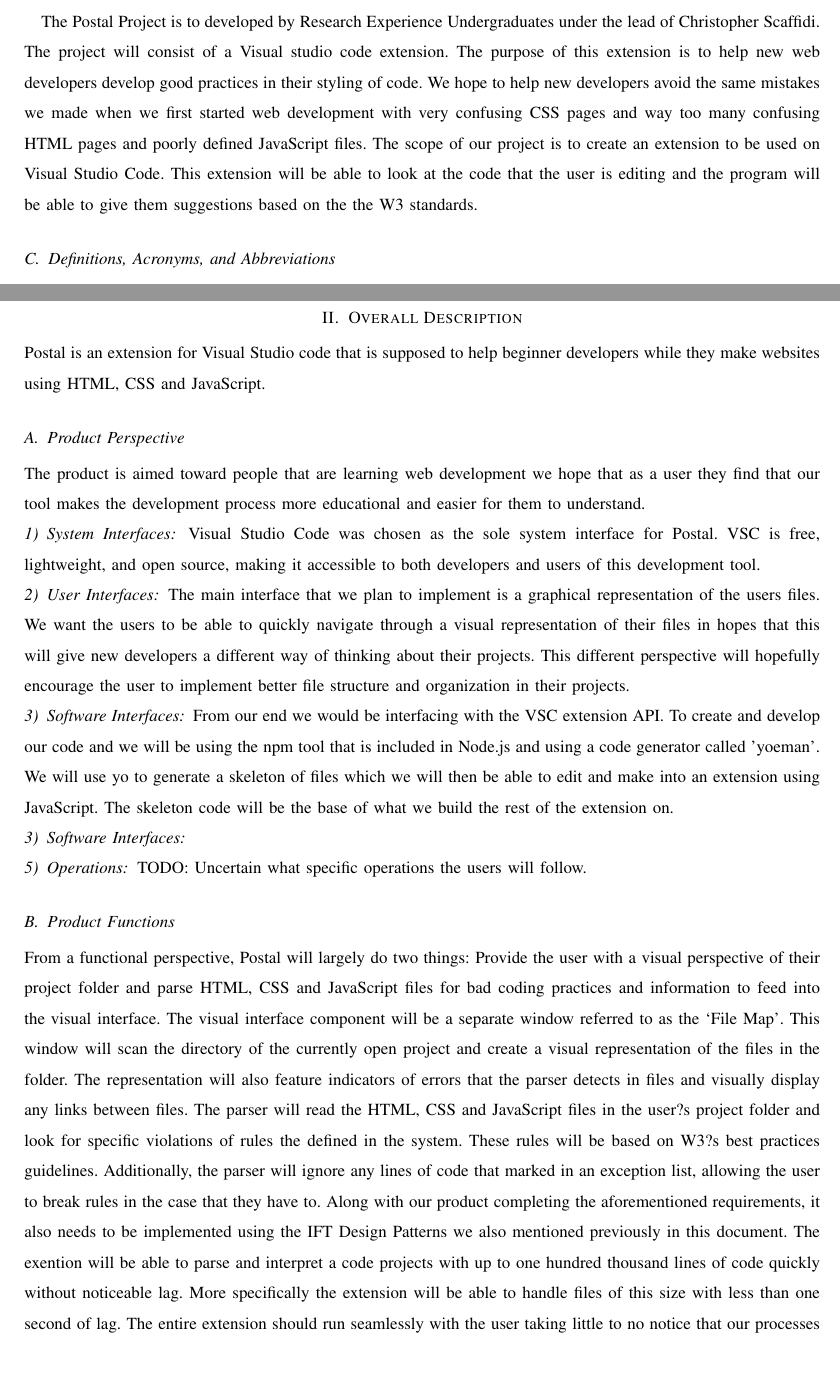
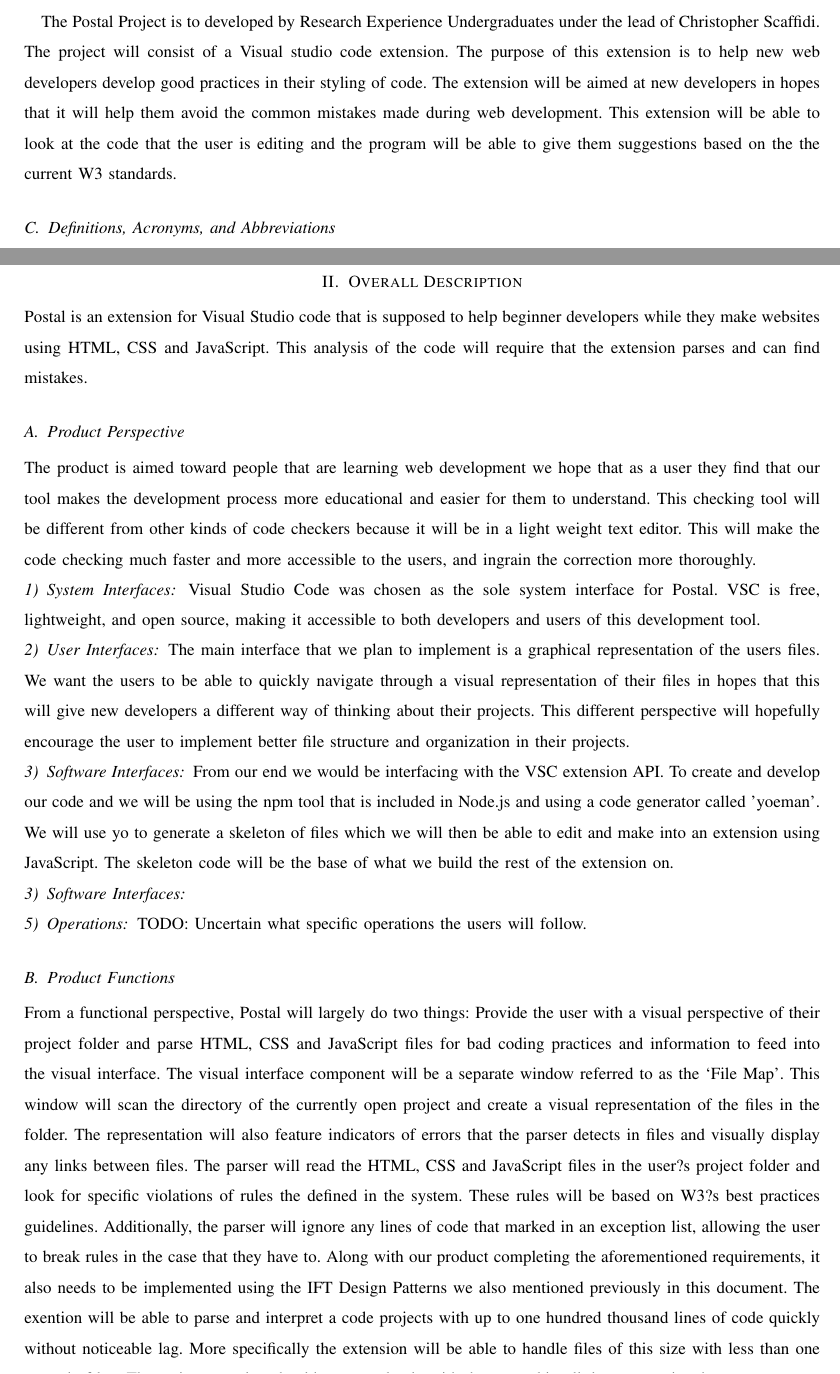
Before and after one commit to slichlyter12/Postal, a LaTeX paper (Requirements/requirements.tex): two parts of pages 3 and 5 of 10, joined at a grey line, cut so that both start at the same text. Compiled offline with pdfLaTeX; a missing font is replaced by an installed copy or a similar font; a LaTeX package or settings file that is missing is left out.

Commit message:
proof read most of it, made some changes and now I am tired

```diff
--- a/Requirements/requirements.tex
+++ b/Requirements/requirements.tex
@@ -85,13 +90,13 @@
 The Postal Project is to developed by Research Experience Undergraduates under the lead of Christopher Scaffidi.
 The project will consist of a Visual studio code extension.
 The purpose of this extension is to help new web developers develop good practices in their styling of code.
-We hope to help new developers avoid the same mistakes we made when we first started web development with very confusing CSS pages and way too many confusing HTML pages and poorly defined JavaScript files.
-The scope of our project is to create an extension to be used on Visual Studio Code.
-This extension will be able to look at the code that the user is editing and the program will be able to give them suggestions based on the the W3 standards.
+The extension will be aimed at new developers in hopes that it will help them avoid the common mistakes made during web development.
+This extension will be able to look at the code that the user is editing and the program will be able to give them suggestions based on the the current W3 standards.
 
 \subsection{Definitions, Acronyms, and Abbreviations}
 \setlength\parindent{0pt}Information Foraging Theory (IFT): \\
-An approach to the analysis of human activities involving information access technologies. The theory derives from optimal foraging theory in biology and anthropology, which analyzes the adaptive value of food-foraging strategies.\cite{xeroxift}\\\\
+An approach to the analysis of human activities involving information access technologies.
+The theory derives from optimal foraging theory in biology and anthropology, which analyzes the adaptive value of food-foraging strategies.\cite{xeroxift}\\\\
 IFT Design Patterns: \\
 General, reusable solutions to common design problems.\cite{iftwiki}\\\\
 Visualize Topology: \\
@@ -125,10 +130,13 @@
 The next subsection will go over the specific requirements that steer the development process and keep the team focused on the goals specified in this document.
 
 \section{Overall Description}
-Postal is an extension for Visual Studio code  that is supposed to help beginner developers while they make websites using HTML, CSS and JavaScript.
+Postal is an extension for Visual Studio code that is supposed to help beginner developers while they make websites using HTML, CSS and JavaScript.
+This analysis of the code will require that the extension parses and can find mistakes.
 
 \subsection{Product Perspective}
 The product is aimed toward people that are learning web development we hope that as a user they find that our tool makes the development process more educational and easier for them to understand.
+This checking tool will be different from other kinds of code checkers because it will be in a light weight text editor.
+This will make the code checking much faster and more accessible to the users, and ingrain the correction more thoroughly.
 
 \subsubsection{System Interfaces}
 Visual Studio Code was chosen as the sole system interface for Postal.
```
Also changed, not shown: Requirements/requirements.tex (7 more changed lines).
